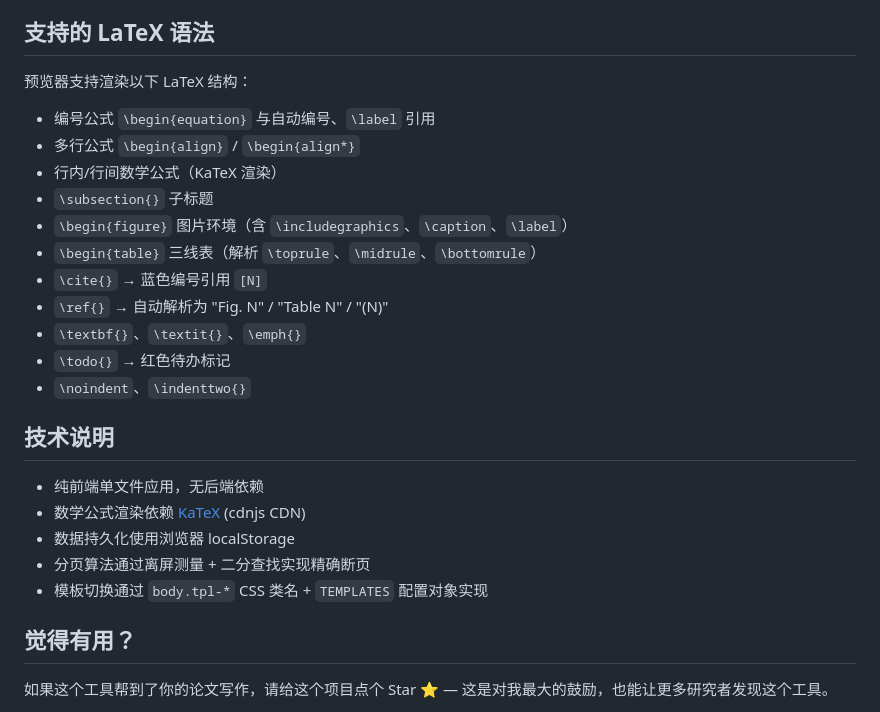
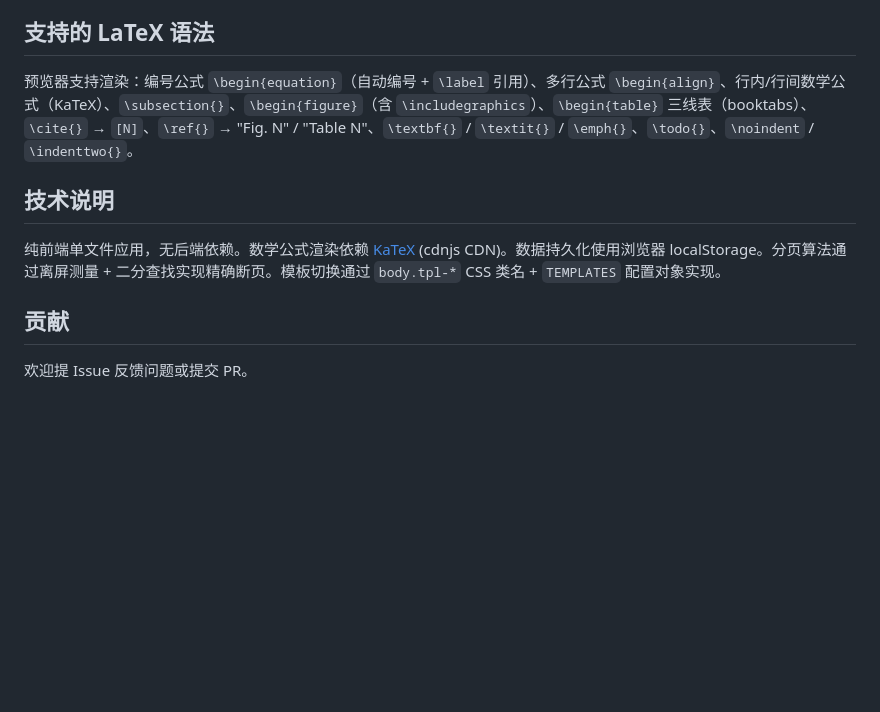
Before and after one commit to jiahanwang0411/latex-paper-editor, a Markdown page: README.md, the part around one of its changes. GitHub-like rendering; blank space fills up the shorter version.

```diff
--- a/README.md
+++ b/README.md
@@ -138,29 +82,13 @@ npx serve .
 
 ## 支持的 LaTeX 语法
 
-预览器支持渲染以下 LaTeX 结构：
-
-- 编号公式 `\begin{equation}` 与自动编号、`\label` 引用
-- 多行公式 `\begin{align}` / `\begin{align*}`
-- 行内/行间数学公式（KaTeX 渲染）
-- `\subsection{}` 子标题
-- `\begin{figure}` 图片环境（含 `\includegraphics`、`\caption`、`\label`）
-- `\begin{table}` 三线表（解析 `\toprule`、`\midrule`、`\bottomrule`）
-- `\cite{}` → 蓝色编号引用 `[N]`
-- `\ref{}` → 自动解析为 "Fig. N" / "Table N" / "(N)"
-- `\textbf{}`、`\textit{}`、`\emph{}`
-- `\todo{}` → 红色待办标记
-- `\noindent`、`\indenttwo{}`
+预览器支持渲染：编号公式 `\begin{equation}`（自动编号 + `\label` 引用）、多行公式 `\begin{align}`、行内/行间数学公式（KaTeX）、`\subsection{}`、`\begin{figure}`（含 `\includegraphics`）、`\begin{table}` 三线表（booktabs）、`\cite{}` → `[N]`、`\ref{}` → "Fig. N" / "Table N"、`\textbf{}` / `\textit{}` / `\emph{}`、`\todo{}`、`\noindent` / `\indenttwo{}`。
 
 ## 技术说明
 
-- 纯前端单文件应用，无后端依赖
-- 数学公式渲染依赖 [KaTeX](https://katex.org/) (cdnjs CDN)
-- 数据持久化使用浏览器 localStorage
-- 分页算法通过离屏测量 + 二分查找实现精确断页
-- 模板切换通过 `body.tpl-*` CSS 类名 + `TEMPLATES` 配置对象实现
+纯前端单文件应用，无后端依赖。数学公式渲染依赖 [KaTeX](https://katex.org/) (cdnjs CDN)。数据持久化使用浏览器 localStorage。分页算法通过离屏测量 + 二分查找实现精确断页。模板切换通过 `body.tpl-*` CSS 类名 + `TEMPLATES` 配置对象实现。
 
-## 觉得有用？
+## 贡献
 
-如果这个工具帮到了你的论文写作，请给这个项目点个 Star ⭐ — 这是对我最大的鼓励，也能让更多研究者发现这个工具。
+欢迎提 Issue 反馈问题或提交 PR。
 
```
Also changed, not shown: other parts of README.md (+42 -100 lines).
